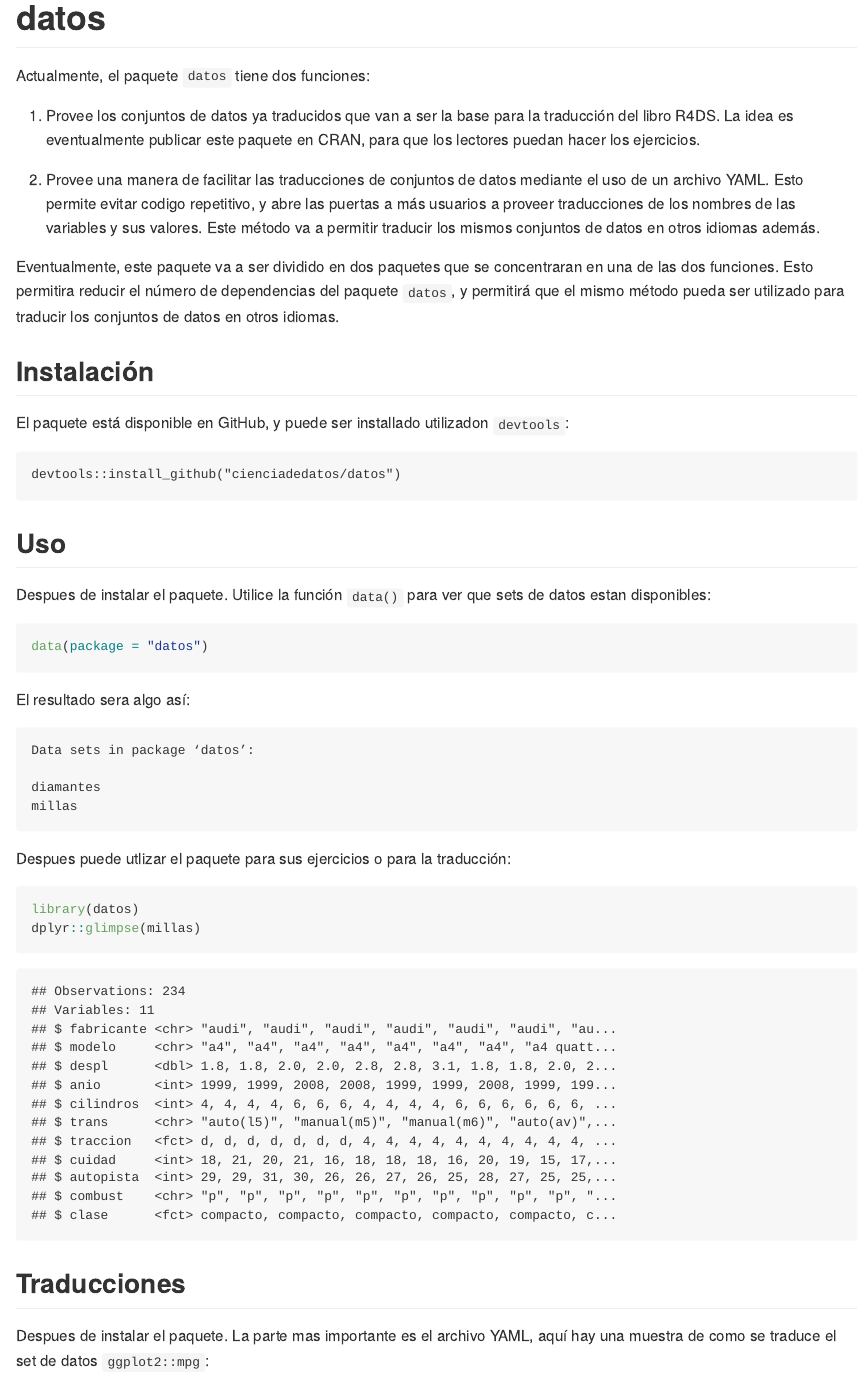
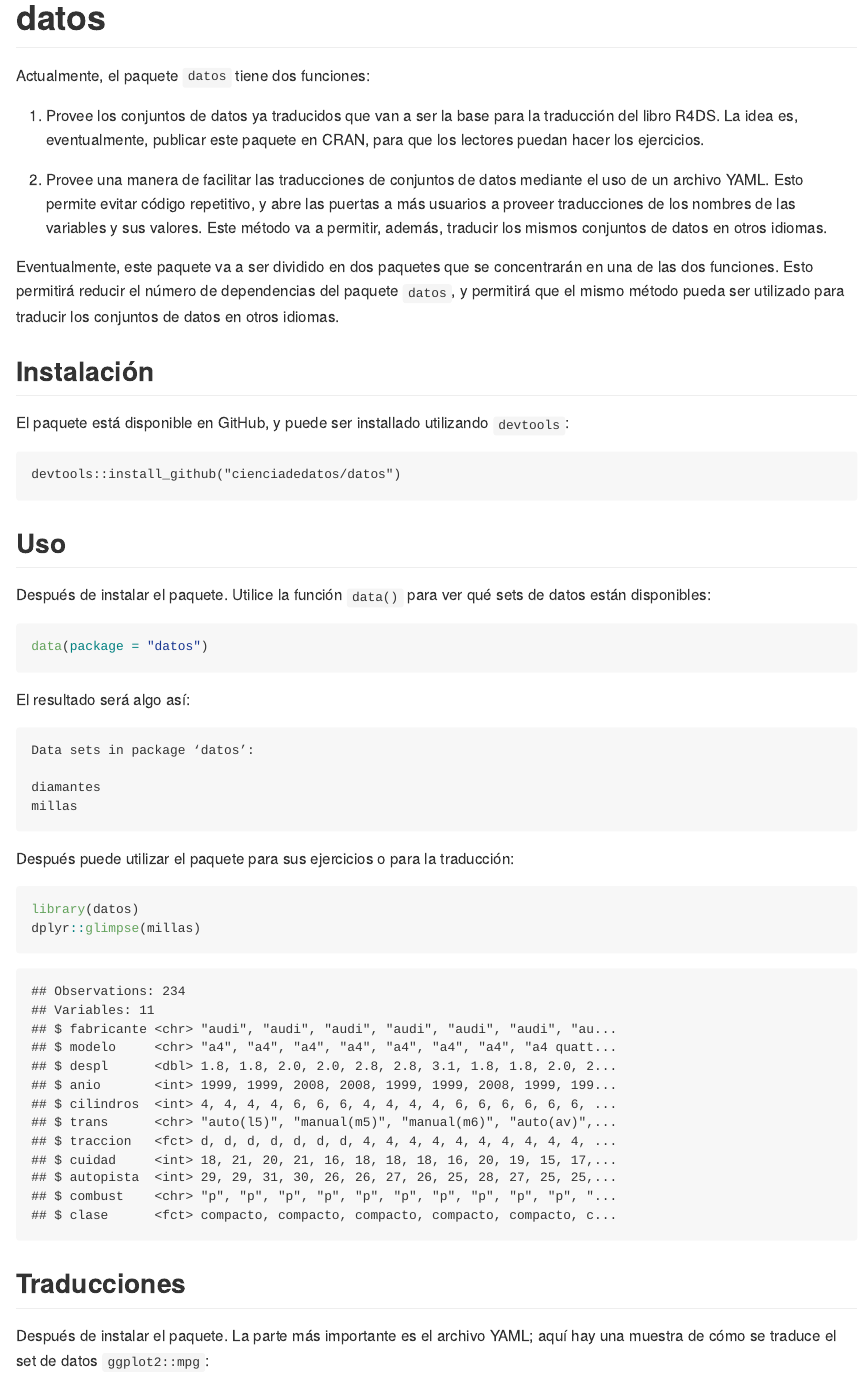
Before and after one commit to cienciadedatos/datos, an R Markdown document (README.Rmd): the page in a window 1100 px wide, from its top. The pictures show the output file README.md that the author committed with the source, drawn offline in the style of GitHub.

Commit message:
edición README

````diff
--- a/README.Rmd
+++ b/README.Rmd
@@ -9,15 +9,15 @@ knitr::opts_chunk$set(echo = TRUE)
 ```
 Actualmente, el paquete `datos` tiene dos funciones:
 
-1. Provee los conjuntos de datos ya traducidos que van a ser la base para la traducción del libro R4DS.  La idea es eventualmente publicar este paquete en CRAN, para que los lectores puedan hacer los ejercicios.
+1. Provee los conjuntos de datos ya traducidos que van a ser la base para la traducción del libro R4DS.  La idea es, eventualmente, publicar este paquete en CRAN, para que los lectores puedan hacer los ejercicios.
 
-1. Provee una manera de facilitar las traducciones de conjuntos de datos mediante el uso de un archivo YAML. Esto permite evitar codigo repetitivo, y abre las puertas a más usuarios a proveer traducciones de los nombres de las variables y sus valores.  Este método va a permitir traducir los mismos conjuntos de datos en otros idiomas además.
+1. Provee una manera de facilitar las traducciones de conjuntos de datos mediante el uso de un archivo YAML. Esto permite evitar código repetitivo, y abre las puertas a más usuarios a proveer traducciones de los nombres de las variables y sus valores.  Este método va a permitir, además, traducir los mismos conjuntos de datos en otros idiomas
 
-Eventualmente, este paquete va a ser dividido en dos paquetes que se concentraran en una de las dos funciones. Esto permitira reducir el número de dependencias del paquete `datos`, y permitirá que el mismo método pueda ser utilizado para traducir los conjuntos de datos en otros idiomas.
+Eventualmente, este paquete va a ser dividido en dos paquetes que se concentrarán en una de las dos funciones. Esto permitirá reducir el número de dependencias del paquete `datos`, y permitirá que el mismo método pueda ser utilizado para traducir los conjuntos de datos en otros idiomas.
 
 ## Instalación
 
-El paquete está disponible en GitHub, y puede ser installado utilizadon `devtools`:
+El paquete está disponible en GitHub, y puede ser installado utilizando `devtools`:
 
 ```
 devtools::install_github("cienciadedatos/datos")
@@ -25,13 +25,13 @@ devtools::install_github("cienciadedatos/datos")
 
 ## Uso
 
-Despues de instalar el paquete.  Utilice la función `data()` para ver que sets de datos estan disponibles:
+Después de instalar el paquete. Utilice la función `data()` para ver qué sets de datos están disponibles:
 
 ```r
 data(package = "datos")
 ```
 
-El resultado sera algo así:
+El resultado será algo así:
 
 ```
 Data sets in package ‘datos’:
@@ -40,7 +40,7 @@ diamantes
 millas
 ```
 
-Despues puede utlizar el paquete para sus ejercicios o para la traducción:
+Después puede utilizar el paquete para sus ejercicios o para la traducción:
 
 ```{r}
 library(datos)
@@ -49,7 +49,7 @@ dplyr::glimpse(millas)
 
 ## Traducciones
 
-Despues de instalar el paquete.  La parte mas importante es el archivo YAML, aquí hay una muestra de como se traduce el set de datos `ggplot2::mpg`:
+Despues de instalar el paquete.  La parte mas importante es el archivo YAML; aquí hay una muestra de cómo se traduce el set de datos `ggplot2::mpg`:
 
 ```yml
 variables:
````
Also changed, not shown: README.md, README.Rmd (8 more changed lines).
